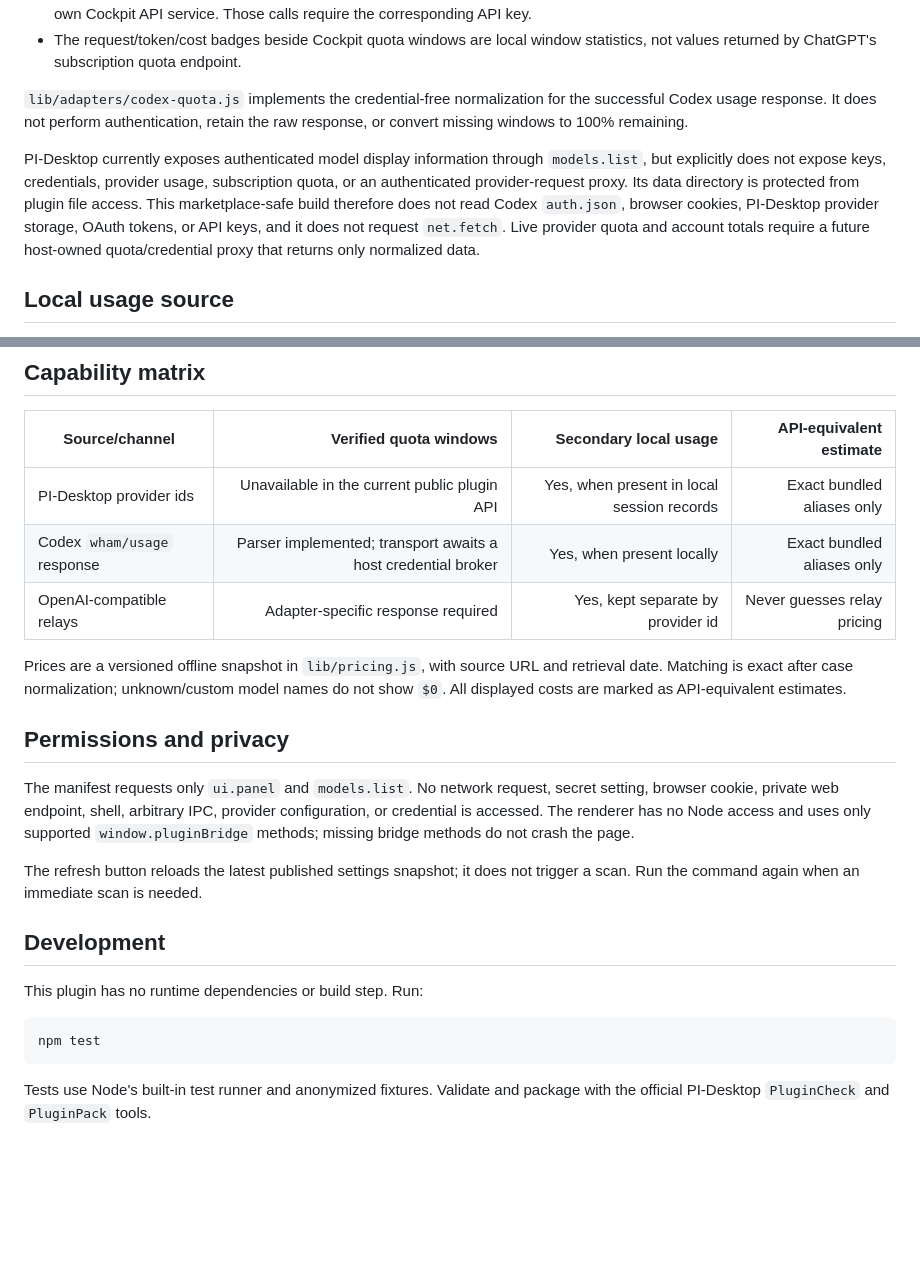
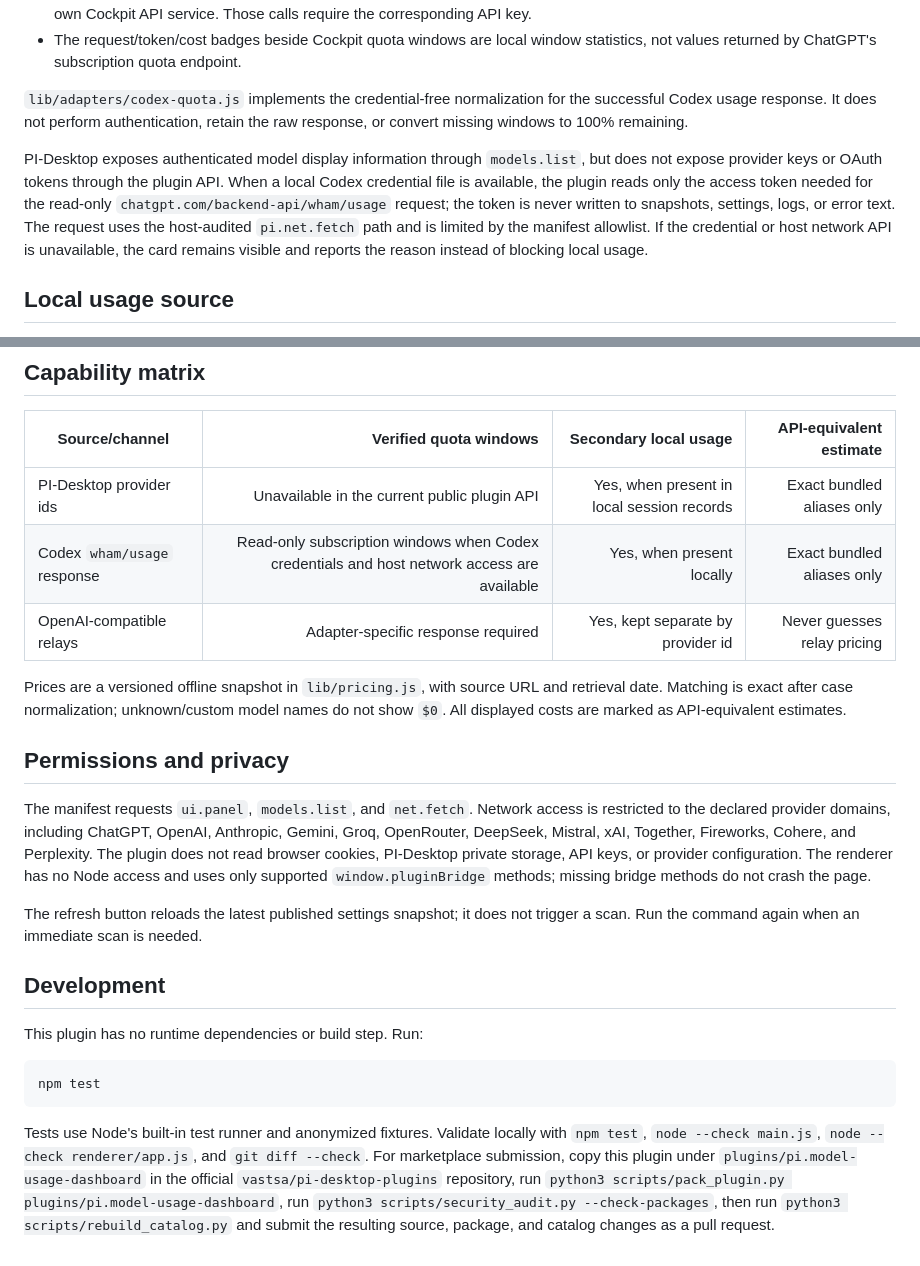
Before and after one commit to demonerdpity/PI-desktop-model-usage-plugin, a Markdown page: README.md, 2 parts joined by grey strips. Rendered like a GitHub page; blank space fills up the shorter version.

Commit message:
docs: sync marketplace permissions and release flow

````diff
--- a/README.md
+++ b/README.md
@@ -20,7 +20,7 @@ The implementation follows Cockpit Tools' actual distinction rather than treatin
 
 `lib/adapters/codex-quota.js` implements the credential-free normalization for the successful Codex usage response. It does not perform authentication, retain the raw response, or convert missing windows to 100% remaining.
 
-PI-Desktop currently exposes authenticated model display information through `models.list`, but explicitly does not expose keys, credentials, provider usage, subscription quota, or an authenticated provider-request proxy. Its data directory is protected from plugin file access. This marketplace-safe build therefore does not read Codex `auth.json`, browser cookies, PI-Desktop provider storage, OAuth tokens, or API keys, and it does not request `net.fetch`. Live provider quota and account totals require a future host-owned quota/credential proxy that returns only normalized data.
+PI-Desktop exposes authenticated model display information through `models.list`, but does not expose provider keys or OAuth tokens through the plugin API. When a local Codex credential file is available, the plugin reads only the access token needed for the read-only `chatgpt.com/backend-api/wham/usage` request; the token is never written to snapshots, settings, logs, or error text. The request uses the host-audited `pi.net.fetch` path and is limited by the manifest allowlist. If the credential or host network API is unavailable, the card remains visible and reports the reason instead of blocking local usage.
 
 ## Local usage source
 
@@ -40,14 +40,14 @@ The cache lives below `pi.plugin.getDataPath()` as compact facts, source stamps,
 | Source/channel | Verified quota windows | Secondary local usage | API-equivalent estimate |
 |---|---:|---:|---:|
 | PI-Desktop provider ids | Unavailable in the current public plugin API | Yes, when present in local session records | Exact bundled aliases only |
-| Codex `wham/usage` response | Parser implemented; transport awaits a host credential broker | Yes, when present locally | Exact bundled aliases only |
+| Codex `wham/usage` response | Read-only subscription windows when Codex credentials and host network access are available | Yes, when present locally | Exact bundled aliases only |
 | OpenAI-compatible relays | Adapter-specific response required | Yes, kept separate by provider id | Never guesses relay pricing |
 
 Prices are a versioned offline snapshot in `lib/pricing.js`, with source URL and retrieval date. Matching is exact after case normalization; unknown/custom model names do not show `$0`. All displayed costs are marked as API-equivalent estimates.
 
 ## Permissions and privacy
 
-The manifest requests only `ui.panel` and `models.list`. No network request, secret setting, browser cookie, private web endpoint, shell, arbitrary IPC, provider configuration, or credential is accessed. The renderer has no Node access and uses only supported `window.pluginBridge` methods; missing bridge methods do not crash the page.
+The manifest requests `ui.panel`, `models.list`, and `net.fetch`. Network access is restricted to the declared provider domains, including ChatGPT, OpenAI, Anthropic, Gemini, Groq, OpenRouter, DeepSeek, Mistral, xAI, Together, Fireworks, Cohere, and Perplexity. The plugin does not read browser cookies, PI-Desktop private storage, API keys, or provider configuration. The renderer has no Node access and uses only supported `window.pluginBridge` methods; missing bridge methods do not crash the page.
 
 The refresh button reloads the latest published settings snapshot; it does not trigger a scan. Run the command again when an immediate scan is needed.
 
@@ -59,4 +59,4 @@ This plugin has no runtime dependencies or build step. Run:
 npm test
 ```
 
-Tests use Node's built-in test runner and anonymized fixtures. Validate and package with the official PI-Desktop `PluginCheck` and `PluginPack` tools.
+Tests use Node's built-in test runner and anonymized fixtures. Validate locally with `npm test`, `node --check main.js`, `node --check renderer/app.js`, and `git diff --check`. For marketplace submission, copy this plugin under `plugins/pi.model-usage-dashboard` in the official `vastsa/pi-desktop-plugins` repository, run `python3 scripts/pack_plugin.py plugins/pi.model-usage-dashboard`, run `python3 scripts/security_audit.py --check-packages`, then run `python3 scripts/rebuild_catalog.py` and submit the resulting source, package, and catalog changes as a pull request.
````
